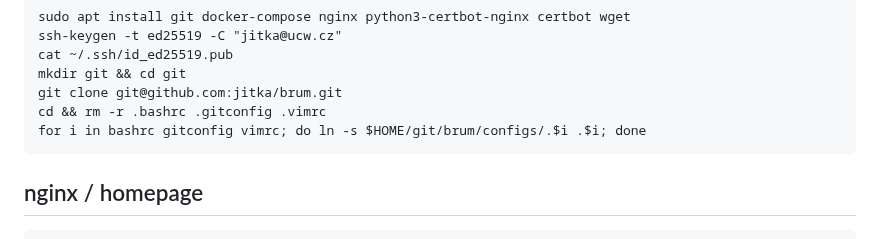
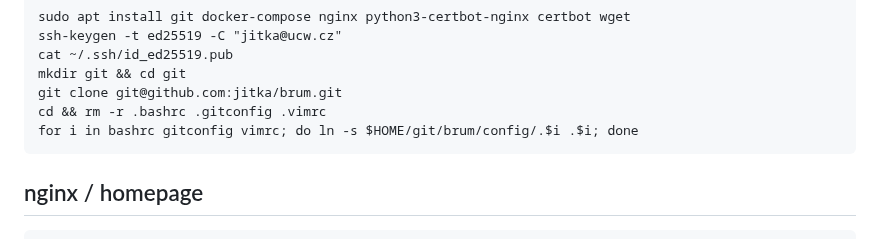
Before and after one commit to jitka/brum, a Markdown page: server.md, the part around the change. GitHub-like rendering.

````diff
--- a/server.md
+++ b/server.md
@@ -28,7 +28,7 @@ cat ~/.ssh/id_ed25519.pub
 mkdir git && cd git
 git clone git@github.com:jitka/brum.git
 cd && rm -r .bashrc .gitconfig .vimrc
-for i in bashrc gitconfig vimrc; do ln -s $HOME/git/brum/configs/.$i .$i; done
+for i in bashrc gitconfig vimrc; do ln -s $HOME/git/brum/config/.$i .$i; done
 ```
 
 ## nginx / homepage
````
